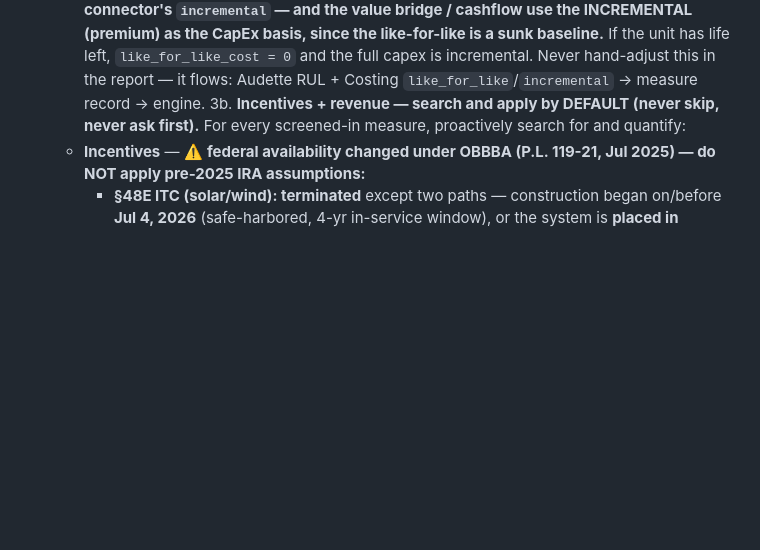
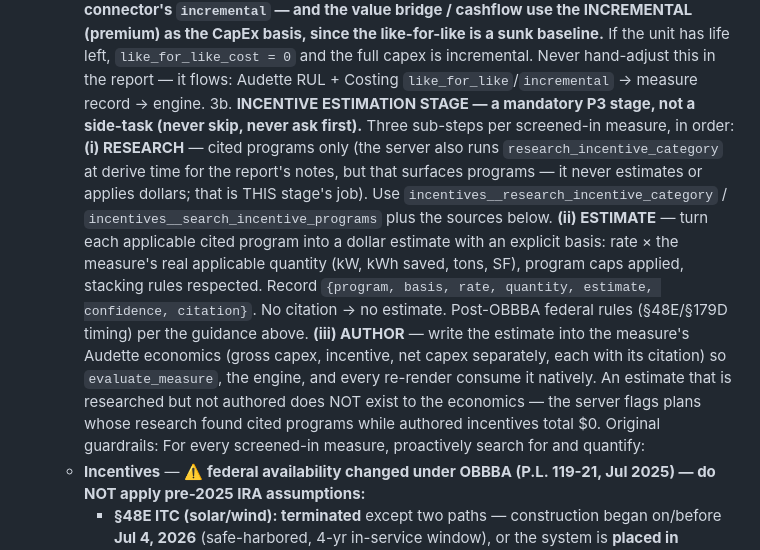
Before and after one commit to soapboxbuild/soapbox-agent, a Markdown page: skills/decarb-plan/SKILL.md, the part around the change. GitHub-like rendering; blank space fills up the shorter version.

Commit message:
feat(decarb-plan): explicit three-step incentive ESTIMATION stage in P3 (#28)
Research → estimate (rate × real quantity, caps, stacking, citation-gated) →
author into Audette measure economics. Distinguishes the server's derive-time
program research (notes only, never dollars) from this stage's job; unauthored
estimates don't exist to the economics and the server now flags that state.

Co-authored-by: Claude Fable 5 <noreply@anthropic.com>

```diff
--- a/skills/decarb-plan/SKILL.md
+++ b/skills/decarb-plan/SKILL.md
@@ -786,7 +786,23 @@ do not assemble the Gate-2 roster from an empty or partial register.
      INCREMENTAL (premium) as the CapEx basis, since the like-for-like is a sunk baseline.** If the unit
      has life left, `like_for_like_cost = 0` and the full capex is incremental. Never hand-adjust this in
      the report — it flows: Audette RUL + Costing `like_for_like`/`incremental` → measure record → engine.
-3b. **Incentives + revenue — search and apply by DEFAULT (never skip, never ask first).** For
+3b. **INCENTIVE ESTIMATION STAGE — a mandatory P3 stage, not a side-task (never skip, never
+   ask first).** Three sub-steps per screened-in measure, in order:
+   **(i) RESEARCH** — cited programs only (the server also runs `research_incentive_category`
+   at derive time for the report's notes, but that surfaces programs — it never estimates or
+   applies dollars; that is THIS stage's job). Use `incentives__research_incentive_category` /
+   `incentives__search_incentive_programs` plus the sources below.
+   **(ii) ESTIMATE** — turn each applicable cited program into a dollar estimate with an
+   explicit basis: rate × the measure's real applicable quantity (kW, kWh saved, tons, SF),
+   program caps applied, stacking rules respected. Record `{program, basis, rate, quantity,
+   estimate, confidence, citation}`. No citation → no estimate. Post-OBBBA federal rules
+   (§48E/§179D timing) per the guidance above.
+   **(iii) AUTHOR** — write the estimate into the measure's Audette economics (gross capex,
+   incentive, net capex separately, each with its citation) so `evaluate_measure`, the engine,
+   and every re-render consume it natively. An estimate that is researched but not authored
+   does NOT exist to the economics — the server flags plans whose research found cited
+   programs while authored incentives total $0.
+   Original guardrails: For
    every screened-in measure, proactively search for and quantify:
    - **Incentives** — ⚠️ **federal availability changed under OBBBA (P.L. 119-21, Jul 2025) — do
      NOT apply pre-2025 IRA assumptions:**
```
